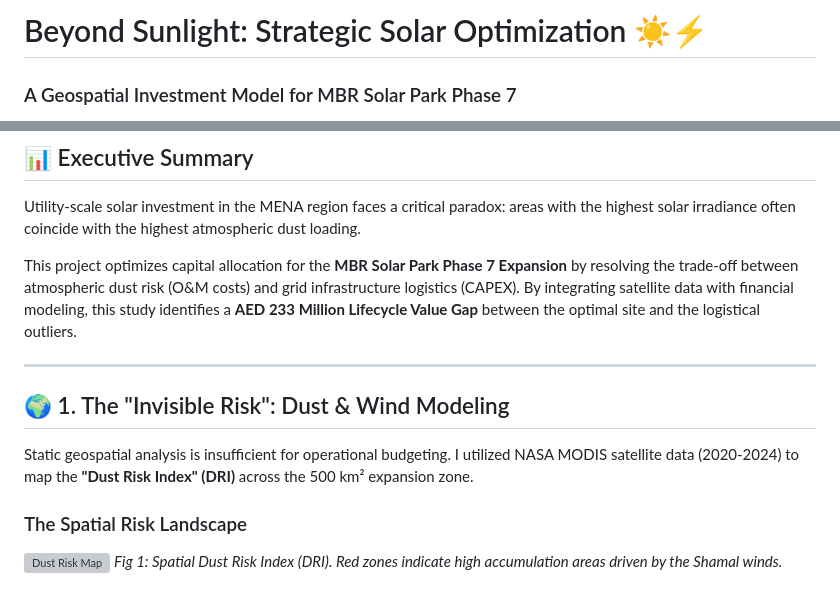
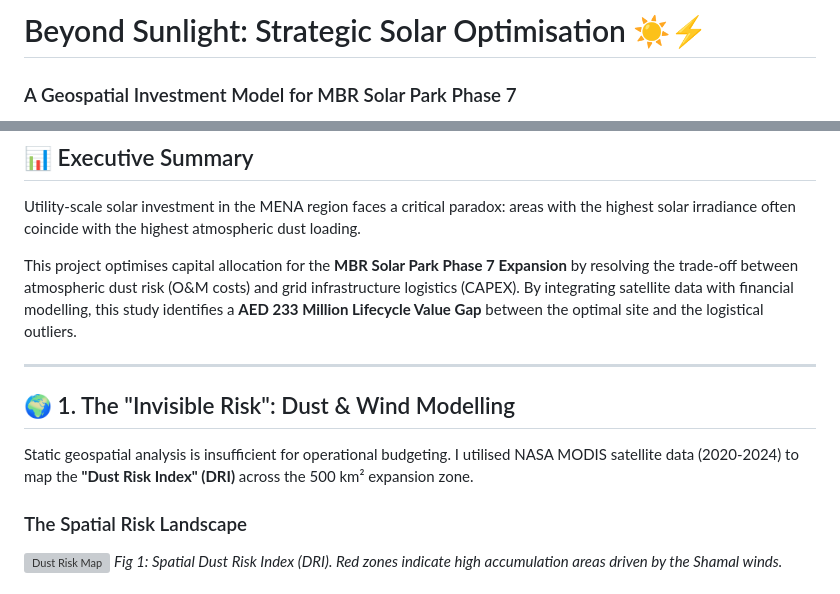
Before and after one commit to mouparnadhar-climate-risk-analyst/solar-strategic-optimization, a Markdown page: README.md, 2 parts joined by grey strips. Drawn GitHub-style; grey boxes are pictures that could not be loaded.

```diff
--- a/README.md
+++ b/README.md
@@ -1,4 +1,4 @@
-# Beyond Sunlight: Strategic Solar Optimization ☀️⚡
+# Beyond Sunlight: Strategic Solar Optimisation ☀️⚡
 ### A Geospatial Investment Model for MBR Solar Park Phase 7
 **Analyst:** Mouparna Dhar | Climate Risk & Geospatial Analyst
 **Date:** February 2026
@@ -11,12 +11,12 @@
 ## 📊 Executive Summary
 Utility-scale solar investment in the MENA region faces a critical paradox: areas with the highest solar irradiance often coincide with the highest atmospheric dust loading.
 
-This project optimizes capital allocation for the **MBR Solar Park Phase 7 Expansion** by resolving the trade-off between atmospheric dust risk (O&M costs) and grid infrastructure logistics (CAPEX). By integrating satellite data with financial modeling, this study identifies a **AED 233 Million Lifecycle Value Gap** between the optimal site and the logistical outliers.
+This project optimises capital allocation for the **MBR Solar Park Phase 7 Expansion** by resolving the trade-off between atmospheric dust risk (O&M costs) and grid infrastructure logistics (CAPEX). By integrating satellite data with financial modelling, this study identifies a **AED 233 Million Lifecycle Value Gap** between the optimal site and the logistical outliers.
 
 ---
 
-## 🌍 1. The "Invisible Risk": Dust & Wind Modeling
-Static geospatial analysis is insufficient for operational budgeting. I utilized NASA MODIS satellite data (2020-2024) to map the **"Dust Risk Index" (DRI)** across the 500 km² expansion zone.
+## 🌍 1. The "Invisible Risk": Dust & Wind Modelling
+Static geospatial analysis is insufficient for operational budgeting. I utilised NASA MODIS satellite data (2020-2024) to map the **"Dust Risk Index" (DRI)** across the 500 km² expansion zone.
 
 ### The Spatial Risk Landscape
 ![Dust Risk Map](map_risk.png)
```
